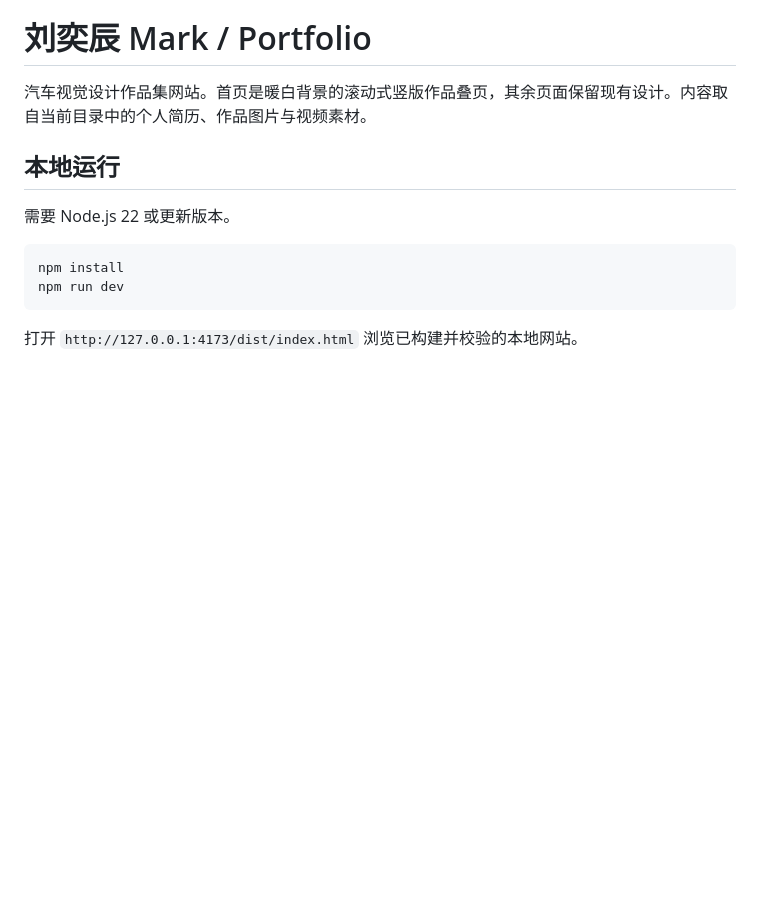
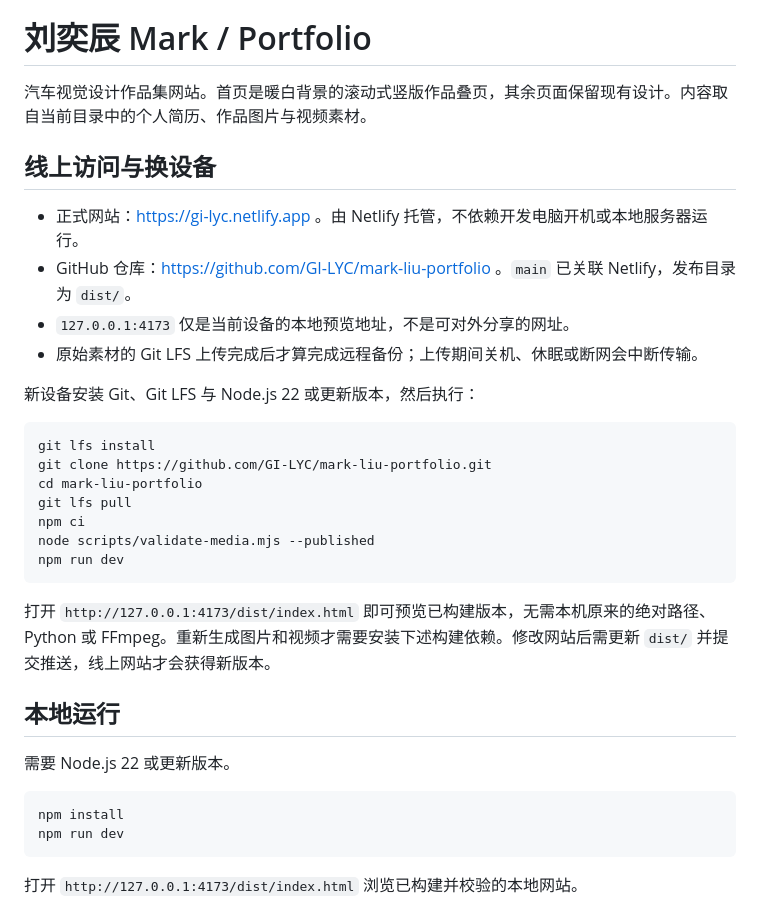
Before and after one commit to GI-LYC/mark-liu-portfolio, a Markdown page: README.md, the part around the change. Rendered like a GitHub page; blank space fills up the shorter version.

Commit message:
Document hosted access and setup on another device

````diff
--- a/README.md
+++ b/README.md
@@ -1,6 +1,27 @@
 # 刘奕辰 Mark / Portfolio
 
 汽车视觉设计作品集网站。首页是暖白背景的滚动式竖版作品叠页，其余页面保留现有设计。内容取自当前目录中的个人简历、作品图片与视频素材。
+
+## 线上访问与换设备
+
+- 正式网站：https://gi-lyc.netlify.app 。由 Netlify 托管，不依赖开发电脑开机或本地服务器运行。
+- GitHub 仓库：https://github.com/GI-LYC/mark-liu-portfolio 。`main` 已关联 Netlify，发布目录为 `dist/`。
+- `127.0.0.1:4173` 仅是当前设备的本地预览地址，不是可对外分享的网址。
+- 原始素材的 Git LFS 上传完成后才算完成远程备份；上传期间关机、休眠或断网会中断传输。
+
+新设备安装 Git、Git LFS 与 Node.js 22 或更新版本，然后执行：
+
+```sh
+git lfs install
+git clone https://github.com/GI-LYC/mark-liu-portfolio.git
+cd mark-liu-portfolio
+git lfs pull
+npm ci
+node scripts/validate-media.mjs --published
+npm run dev
+```
+
+打开 `http://127.0.0.1:4173/dist/index.html` 即可预览已构建版本，无需本机原来的绝对路径、Python 或 FFmpeg。重新生成图片和视频才需要安装下述构建依赖。修改网站后需更新 `dist/` 并提交推送，线上网站才会获得新版本。
 
 ## 本地运行
 
````
